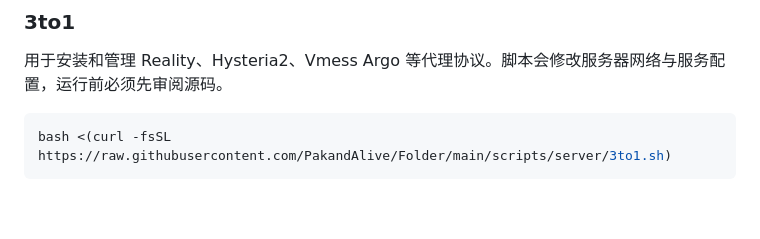
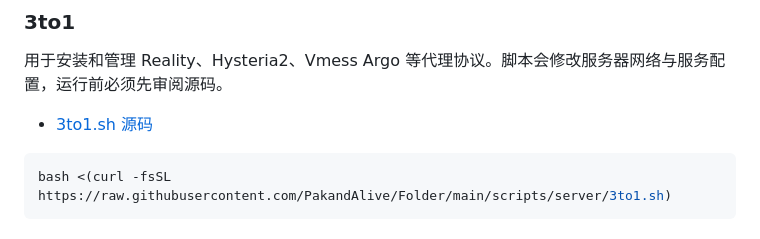
Before and after one commit to PakandAlive/Folder, a Markdown page: README.md, the part around one of its changes. Rendered like a GitHub page; blank space fills up the shorter version.

Commit message:
Document GitHub paths for plugins rules and scripts

````diff
--- a/README.md
+++ b/README.md
@@ -23,6 +23,8 @@
 
 用于安装和管理 Reality、Hysteria2、Vmess Argo 等代理协议。脚本会修改服务器网络与服务配置，运行前必须先审阅源码。
 
+- [3to1.sh 源码](https://raw.githubusercontent.com/PakandAlive/Folder/main/scripts/server/3to1.sh)
+
 ```bash
 bash <(curl -fsSL https://raw.githubusercontent.com/PakandAlive/Folder/main/scripts/server/3to1.sh)
 ```
````
Also changed, not shown: other parts of README.md (+30 -7 lines).
